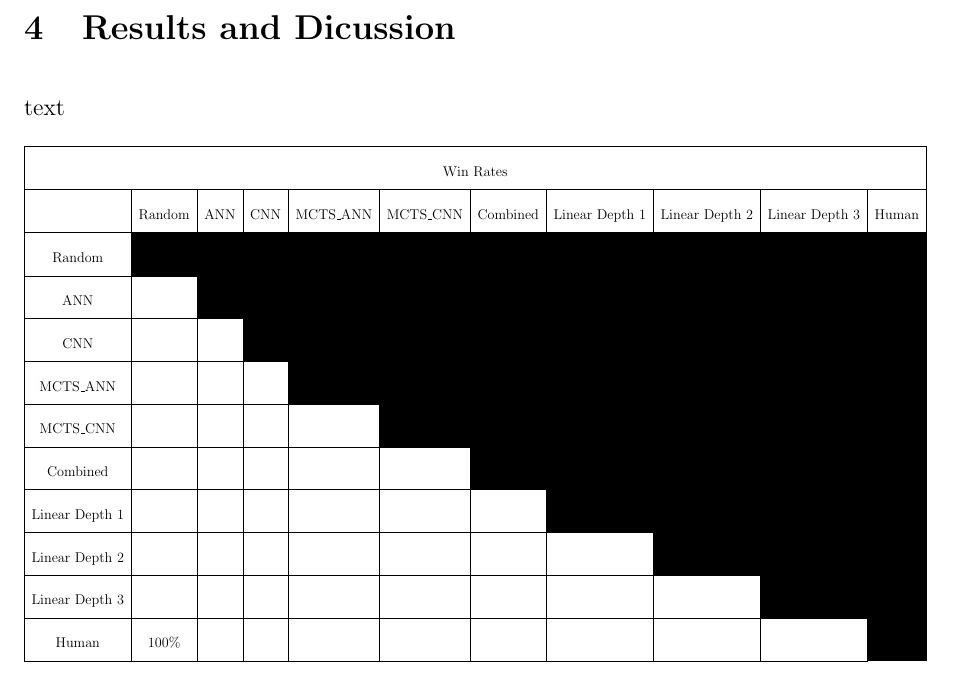
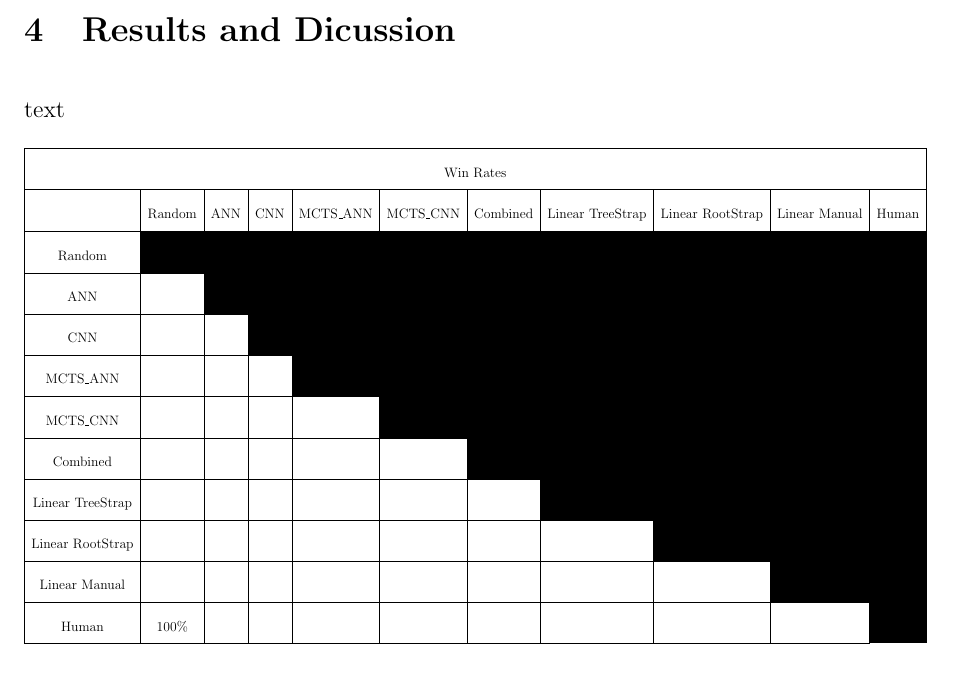
Before and after one commit to AryanSarswat/Santorini, a LaTeX document (Report/Report.tex): part of page 10 of 10, cut so that both start at the same text. Compiled offline with pdfLaTeX.

Commit message:
Updated Table

```diff
--- a/Report/Report.tex
+++ b/Report/Report.tex
@@ -270,21 +270,21 @@ text \par
     \begin{tabular}{|c|cccccccccc}
     \hline
     \multicolumn{11}{|c|}{Win Rates}                                                                                                                                                                                                                                                                                                                                                                                                                                                                                                   \\ \hline
-                   & \multicolumn{1}{c|}{Random}                     & \multicolumn{1}{c|}{ANN}                        & \multicolumn{1}{c|}{CNN}                        & \multicolumn{1}{c|}{MCTS\_ANN}                  & \multicolumn{1}{c|}{MCTS\_CNN}                  & \multicolumn{1}{c|}{Combined}                   & \multicolumn{1}{c|}{Linear Depth 1}             & \multicolumn{1}{c|}{Linear Depth 2}             & \multicolumn{1}{c|}{Linear Depth 3}             & \multicolumn{1}{c|}{Human}                      \\ \hline
+                   & \multicolumn{1}{c|}{Random}                     & \multicolumn{1}{c|}{ANN}                        & \multicolumn{1}{c|}{CNN}                        & \multicolumn{1}{c|}{MCTS\_ANN}                  & \multicolumn{1}{c|}{MCTS\_CNN}                  & \multicolumn{1}{c|}{Combined}                   & \multicolumn{1}{c|}{Linear TreeStrap}             & \multicolumn{1}{c|}{Linear RootStrap}             & \multicolumn{1}{c|}{Linear Manual}             & \multicolumn{1}{c|}{Human}                      \\ \hline
     Random         & \cellcolor[HTML]{000000}{\color[HTML]{000000} } & \cellcolor[HTML]{000000}{\color[HTML]{333333} } & \cellcolor[HTML]{000000}{\color[HTML]{333333} } & \cellcolor[HTML]{000000}{\color[HTML]{333333} } & \cellcolor[HTML]{000000}                        & \cellcolor[HTML]{000000}                        & \cellcolor[HTML]{000000}                        & \cellcolor[HTML]{000000}                        & \cellcolor[HTML]{000000}                        & \cellcolor[HTML]{000000}                        \\ \cline{1-2}
     ANN            & \multicolumn{1}{c|}{}                           & \cellcolor[HTML]{000000}                        & \cellcolor[HTML]{000000}{\color[HTML]{333333} } & \cellcolor[HTML]{000000}{\color[HTML]{333333} } & \cellcolor[HTML]{000000}                        & \cellcolor[HTML]{000000}                        & \cellcolor[HTML]{000000}                        & \cellcolor[HTML]{000000}                        & \cellcolor[HTML]{000000}                        & \cellcolor[HTML]{000000}                        \\ \cline{1-3}
     CNN            & \multicolumn{1}{c|}{}                           & \multicolumn{1}{c|}{}                           & \cellcolor[HTML]{000000}{\color[HTML]{000000} } & \cellcolor[HTML]{000000}{\color[HTML]{333333} } & \cellcolor[HTML]{000000}                        & \cellcolor[HTML]{000000}                        & \cellcolor[HTML]{000000}                        & \cellcolor[HTML]{000000}                        & \cellcolor[HTML]{000000}                        & \cellcolor[HTML]{000000}                        \\ \cline{1-4}
     MCTS\_ANN      & \multicolumn{1}{c|}{}                           & \multicolumn{1}{c|}{}                           & \multicolumn{1}{c|}{}                           & \cellcolor[HTML]{000000}{\color[HTML]{000000} } & \cellcolor[HTML]{000000}{\color[HTML]{000000} } & \cellcolor[HTML]{000000}{\color[HTML]{000000} } & \cellcolor[HTML]{000000}{\color[HTML]{000000} } & \cellcolor[HTML]{000000}{\color[HTML]{000000} } & \cellcolor[HTML]{000000}{\color[HTML]{000000} } & \cellcolor[HTML]{000000}{\color[HTML]{000000} } \\ \cline{1-5}
     MCTS\_CNN      & \multicolumn{1}{c|}{}                           & \multicolumn{1}{c|}{}                           & \multicolumn{1}{c|}{}                           & \multicolumn{1}{c|}{}                           & \cellcolor[HTML]{000000}                        & \cellcolor[HTML]{000000}                        & \cellcolor[HTML]{000000}                        & \cellcolor[HTML]{000000}                        & \cellcolor[HTML]{000000}                        & \cellcolor[HTML]{000000}                        \\ \cline{1-6}
     Combined       & \multicolumn{1}{c|}{}                           & \multicolumn{1}{c|}{}                           & \multicolumn{1}{c|}{}                           & \multicolumn{1}{c|}{}                           & \multicolumn{1}{c|}{}                           & \cellcolor[HTML]{000000}{\color[HTML]{000000} } & \cellcolor[HTML]{000000}{\color[HTML]{000000} } & \cellcolor[HTML]{000000}{\color[HTML]{000000} } & \cellcolor[HTML]{000000}{\color[HTML]{000000} } & \cellcolor[HTML]{000000}{\color[HTML]{000000} } \\ \cline{1-7}
-    Linear Depth 1 & \multicolumn{1}{c|}{}                           & \multicolumn{1}{c|}{}                           & \multicolumn{1}{c|}{}                           & \multicolumn{1}{c|}{}                           & \multicolumn{1}{c|}{}                           & \multicolumn{1}{c|}{}                           & \cellcolor[HTML]{000000}                        & \cellcolor[HTML]{000000}                        & \cellcolor[HTML]{000000}                        & \cellcolor[HTML]{000000}                        \\ \cline{1-8}
-    Linear Depth 2 & \multicolumn{1}{c|}{}                           & \multicolumn{1}{c|}{}                           & \multicolumn{1}{c|}{}                           & \multicolumn{1}{c|}{}                           & \multicolumn{1}{c|}{}                           & \multicolumn{1}{c|}{}                           & \multicolumn{1}{c|}{}                           & \cellcolor[HTML]{000000}                        & \cellcolor[HTML]{000000}                        & \cellcolor[HTML]{000000}                        \\ \cline{1-9}
-    Linear Depth 3 & \multicolumn{1}{c|}{}                           & \multicolumn{1}{c|}{}                           & \multicolumn{1}{c|}{}                           & \multicolumn{1}{c|}{}                           & \multicolumn{1}{c|}{}                           & \multicolumn{1}{c|}{}                           & \multicolumn{1}{c|}{}                           & \multicolumn{1}{c|}{}                           & \cellcolor[HTML]{000000}                        & \cellcolor[HTML]{000000}                        \\ \cline{1-10}
+    Linear TreeStrap & \multicolumn{1}{c|}{}                           & \multicolumn{1}{c|}{}                           & \multicolumn{1}{c|}{}                           & \multicolumn{1}{c|}{}                           & \multicolumn{1}{c|}{}                           & \multicolumn{1}{c|}{}                           & \cellcolor[HTML]{000000}                        & \cellcolor[HTML]{000000}                        & \cellcolor[HTML]{000000}                        & \cellcolor[HTML]{000000}                        \\ \cline{1-8}
+    Linear RootStrap & \multicolumn{1}{c|}{}                           & \multicolumn{1}{c|}{}                           & \multicolumn{1}{c|}{}                           & \multicolumn{1}{c|}{}                           & \multicolumn{1}{c|}{}                           & \multicolumn{1}{c|}{}                           & \multicolumn{1}{c|}{}                           & \cellcolor[HTML]{000000}                        & \cellcolor[HTML]{000000}                        & \cellcolor[HTML]{000000}                        \\ \cline{1-9}
+    Linear Manual & \multicolumn{1}{c|}{}                           & \multicolumn{1}{c|}{}                           & \multicolumn{1}{c|}{}                           & \multicolumn{1}{c|}{}                           & \multicolumn{1}{c|}{}                           & \multicolumn{1}{c|}{}                           & \multicolumn{1}{c|}{}                           & \multicolumn{1}{c|}{}                           & \cellcolor[HTML]{000000}                        & \cellcolor[HTML]{000000}                        \\ \cline{1-10}
     Human          & \multicolumn{1}{c|}{100\%}                      & \multicolumn{1}{c|}{}                           & \multicolumn{1}{c|}{}                           & \multicolumn{1}{c|}{}                           & \multicolumn{1}{c|}{}                           & \multicolumn{1}{c|}{}                           & \multicolumn{1}{c|}{}                           & \multicolumn{1}{c|}{}                           & \multicolumn{1}{c|}{}                           & \cellcolor[HTML]{000000}                        \\ \cline{1-10}
     \end{tabular}%
     }
     \caption{Win Rate of Each Agent}
-    \label{table: }
+    \label{table:}
 \end{table}
 
 \section{Conclusion}
```
Also changed, not shown: Report/Report.pdf, 4 other files.
